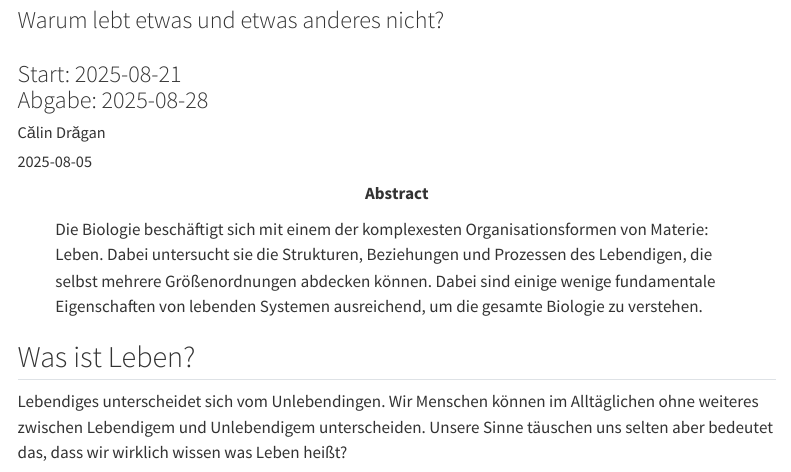
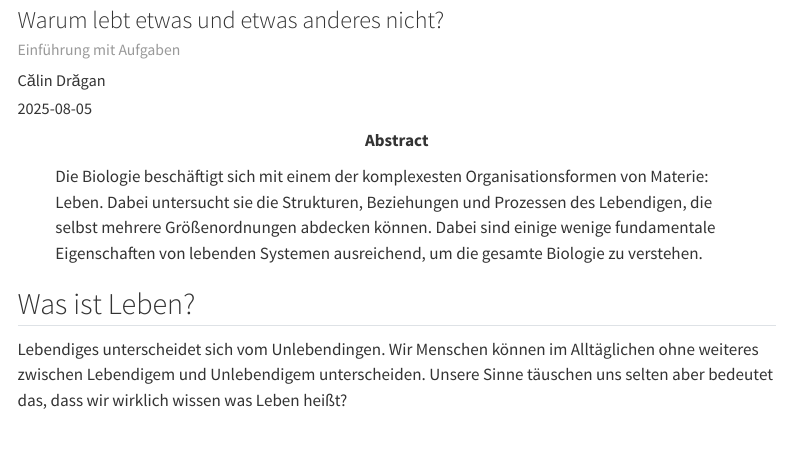
Before and after one commit to MgmssA/what_is_life_intro, a Quarto document (index.qmd): the page in a window 1100 px wide, from 130 px down. Rendered offline with R 4.5, knitr and Pandoc in place of Quarto, with nearby package versions; menus at the side of the page are left out.

Commit message:
Title block extended to reflect document type

```diff
--- a/index.qmd
+++ b/index.qmd
@@ -2,11 +2,7 @@
 title: |
     <p>![](style/mgmss_brand_color.png){width=40px}</p>
     Kennzeichen des Lebens
-subtitle: |
-    Warum lebt etwas und etwas anderes nicht? <br>
-    <br>
-    Start: 2025-08-21 <br>
-    Abgabe: 2025-08-28
+subtitle: 'Warum lebt etwas und etwas anderes nicht?<br><small>Einführung mit Aufgaben</small>'
 date: 2025-08-05
 date-modified: 2025-08-21
 author: Călin Drăgan
```
Also changed, not shown: 1 other file.
